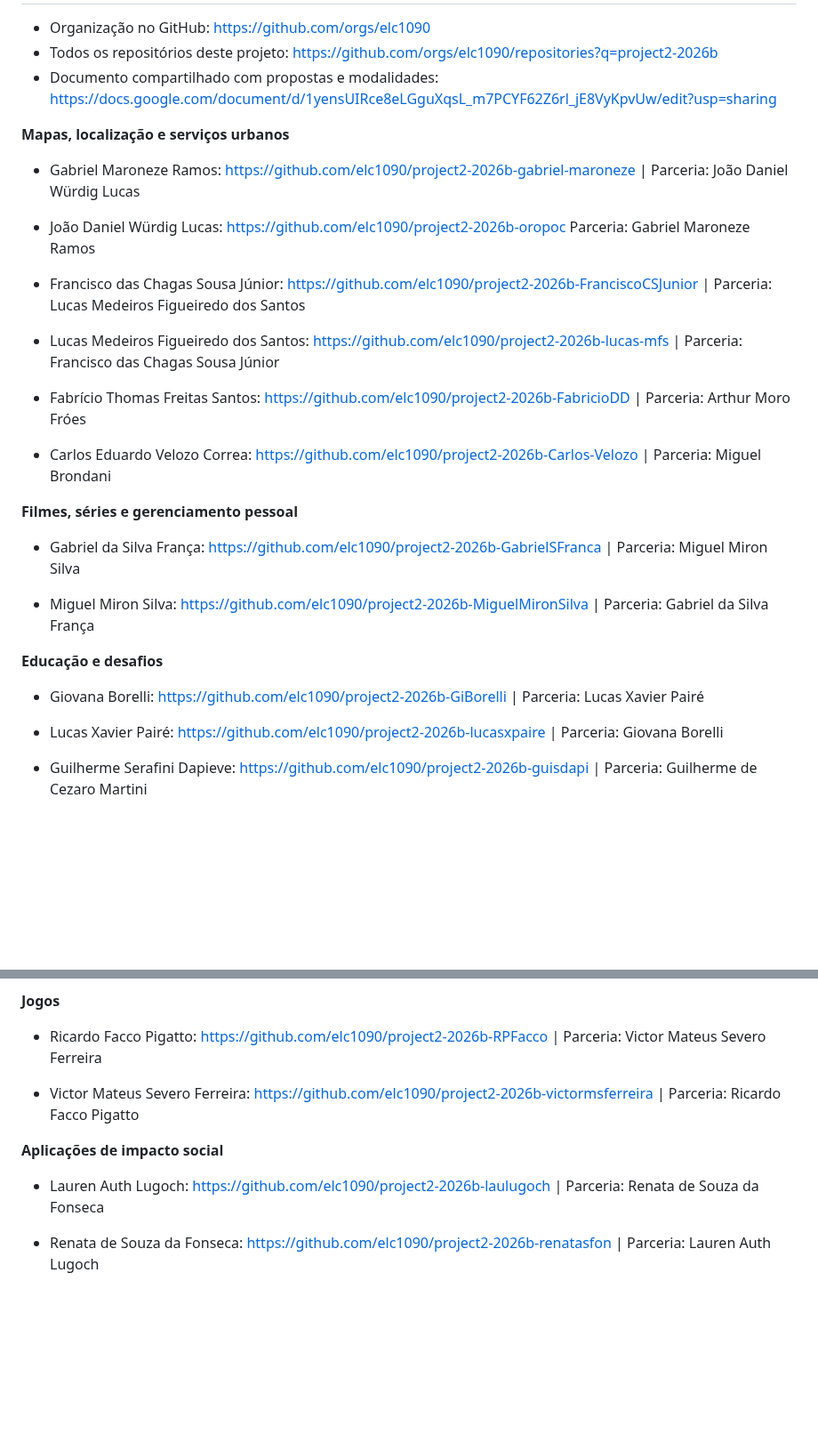
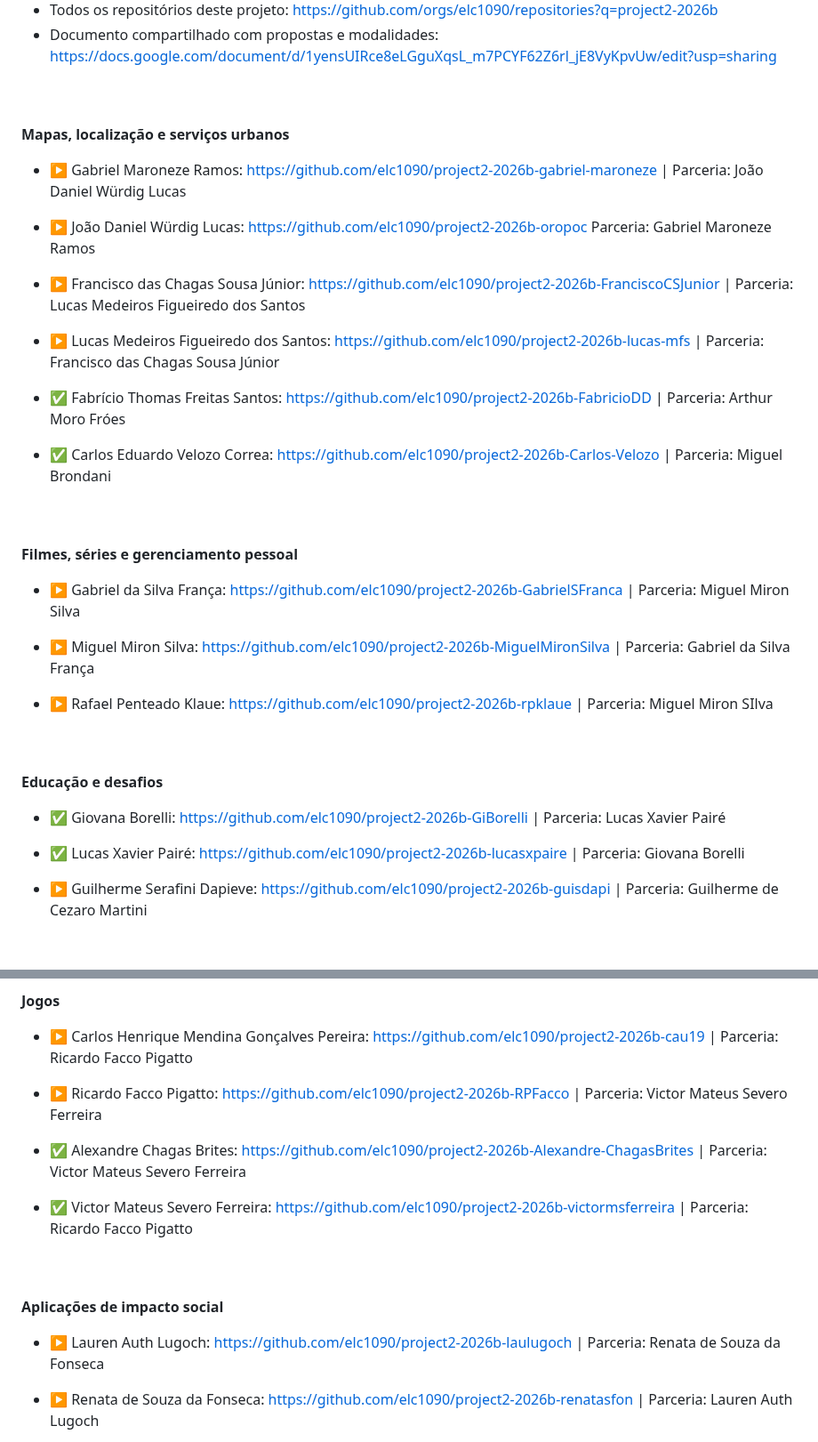
Before and after one commit to AndreaInfUFSM/elc1090-2026b, a Markdown page: classes/14/README.md, 2 parts joined by grey strips. Shown at 89% size. Rendered like a GitHub page; blank space fills up the shorter version.

Commit message:
Update class 14

```diff
--- a/classes/14/README.md
+++ b/classes/14/README.md
@@ -42,20 +44,20 @@ https://liascript.github.io/course/?https://raw.githubusercontent.com/AndreaInfU
 
 **Mapas, localização e serviços urbanos**
 
-- Gabriel Maroneze Ramos: https://github.com/elc1090/project2-2026b-gabriel-maroneze | Parceria: João Daniel Würdig Lucas
+- ▶️ Gabriel Maroneze Ramos: https://github.com/elc1090/project2-2026b-gabriel-maroneze | Parceria: João Daniel Würdig Lucas
 
-- João Daniel Würdig Lucas: https://github.com/elc1090/project2-2026b-oropoc Parceria: Gabriel Maroneze Ramos
+- ▶️ João Daniel Würdig Lucas: https://github.com/elc1090/project2-2026b-oropoc Parceria: Gabriel Maroneze Ramos
 
+- ▶️ Francisco das Chagas Sousa Júnior: https://github.com/elc1090/project2-2026b-FranciscoCSJunior | Parceria: Lucas Medeiros Figueiredo dos Santos
 
-- Francisco das Chagas Sousa Júnior: https://github.com/elc1090/project2-2026b-FranciscoCSJunior | Parceria: Lucas Medeiros Figueiredo dos Santos
+- ▶️ Lucas Medeiros Figueiredo dos Santos: https://github.com/elc1090/project2-2026b-lucas-mfs | Parceria: Francisco das Chagas Sousa Júnior
 
-- Lucas Medeiros Figueiredo dos Santos: https://github.com/elc1090/project2-2026b-lucas-mfs | Parceria: Francisco das Chagas Sousa Júnior
+- ✅ Fabrício Thomas Freitas Santos: https://github.com/elc1090/project2-2026b-FabricioDD | Parceria: Arthur Moro Fróes
 
-- Fabrício Thomas Freitas Santos: https://github.com/elc1090/project2-2026b-FabricioDD | Parceria: Arthur Moro Fróes
+- ✅ Carlos Eduardo Velozo Correa: https://github.com/elc1090/project2-2026b-Carlos-Velozo | Parceria: Miguel Brondani
 
-- Carlos Eduardo Velozo Correa: https://github.com/elc1090/project2-2026b-Carlos-Velozo | Parceria: Miguel Brondani
-
-
+<br>
+<br>
 
 
 
@@ -63,15 +65,19 @@ https://liascript.github.io/course/?https://raw.githubusercontent.com/AndreaInfU
 **Filmes, séries e gerenciamento pessoal**
 
 
-- Gabriel da Silva França: https://github.com/elc1090/project2-2026b-GabrielSFranca | Parceria: Miguel Miron Silva
+- ▶️ Gabriel da Silva França: https://github.com/elc1090/project2-2026b-GabrielSFranca | Parceria: Miguel Miron Silva
 
-- Miguel Miron Silva: https://github.com/elc1090/project2-2026b-MiguelMironSilva | Parceria: Gabriel da Silva França
+- ▶️ Miguel Miron Silva: https://github.com/elc1090/project2-2026b-MiguelMironSilva | Parceria: Gabriel da Silva França
+
+- ▶️ Rafael Penteado Klaue: https://github.com/elc1090/project2-2026b-rpklaue | Parceria: Miguel Miron SIlva
+<br>
+<br>
 
 **Educação e desafios**
 
-- Giovana Borelli: https://github.com/elc1090/project2-2026b-GiBorelli | Parceria: Lucas Xavier Pairé
+- ✅ Giovana Borelli: https://github.com/elc1090/project2-2026b-GiBorelli | Parceria: Lucas Xavier Pairé
 
-- Lucas Xavier Pairé: https://github.com/elc1090/project2-2026b-lucasxpaire | Parceria: Giovana Borelli
+- ✅ Lucas Xavier Pairé: https://github.com/elc1090/project2-2026b-lucasxpaire | Parceria: Giovana Borelli
 
-- Guilherme Serafini Dapieve: https://github.com/elc1090/project2-2026b-guisdapi | Parceria: Guilherme de Cezaro Martini
+- ▶️ Guilherme Serafini Dapieve: https://github.com/elc1090/project2-2026b-guisdapi | Parceria: Guilherme de Cezaro Martini
 
@@ -78,15 +86,23 @@ https://liascript.github.io/course/?https://raw.githubusercontent.com/AndreaInfU
 
 **Jogos**
 
-- Ricardo Facco Pigatto: https://github.com/elc1090/project2-2026b-RPFacco | Parceria: Victor Mateus Severo Ferreira
 
-- Victor Mateus Severo Ferreira: https://github.com/elc1090/project2-2026b-victormsferreira | Parceria: Ricardo Facco Pigatto
+- ▶️ Carlos Henrique Mendina Gonçalves Pereira: https://github.com/elc1090/project2-2026b-cau19 | Parceria: Ricardo Facco Pigatto
 
+- ▶️ Ricardo Facco Pigatto: https://github.com/elc1090/project2-2026b-RPFacco | Parceria: Victor Mateus Severo Ferreira
+
+- ✅ Alexandre Chagas Brites: https://github.com/elc1090/project2-2026b-Alexandre-ChagasBrites | Parceria: Victor Mateus Severo Ferreira
+
+- ✅ Victor Mateus Severo Ferreira: https://github.com/elc1090/project2-2026b-victormsferreira | Parceria: Ricardo Facco Pigatto
+
+
+<br>
+<br>
 
 **Aplicações de impacto social**
 
 
-- Lauren Auth Lugoch: https://github.com/elc1090/project2-2026b-laulugoch | Parceria: Renata de Souza da Fonseca
+- ▶️ Lauren Auth Lugoch: https://github.com/elc1090/project2-2026b-laulugoch | Parceria: Renata de Souza da Fonseca
 
-- Renata de Souza da Fonseca: https://github.com/elc1090/project2-2026b-renatasfon | Parceria: Lauren Auth Lugoch
+- ▶️ Renata de Souza da Fonseca: https://github.com/elc1090/project2-2026b-renatasfon | Parceria: Lauren Auth Lugoch
 
```
Also changed, not shown: other parts of classes/14/README.md (+10 -3 lines).
